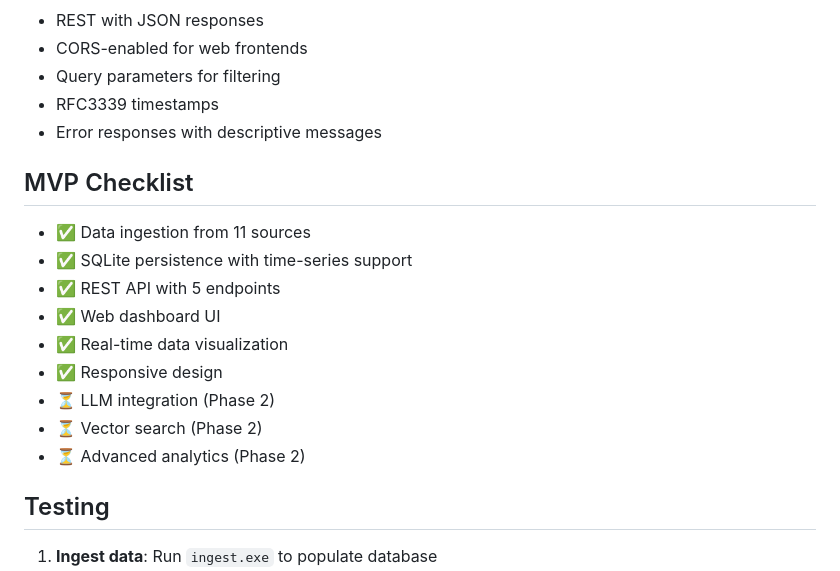
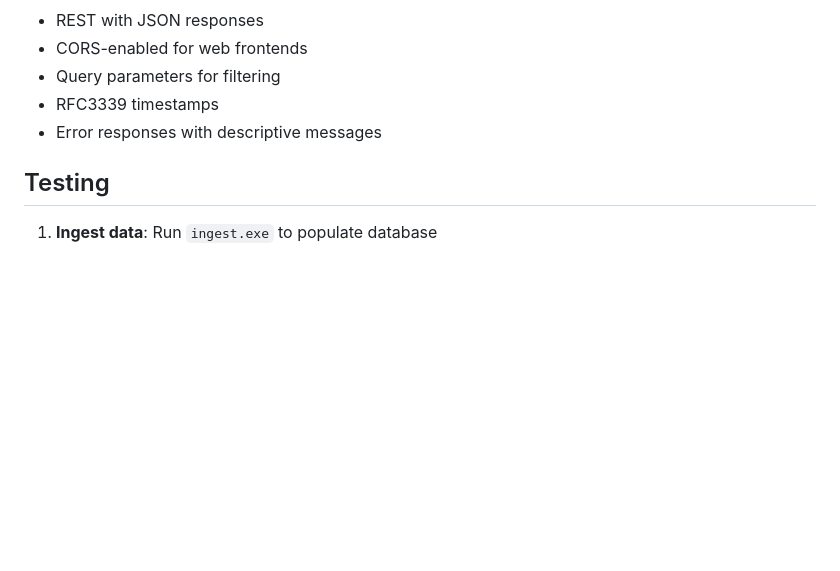
Before and after one commit to ColonelToad/EdgeSight, a Markdown page: README.md, the part around one of its changes. Rendered like a GitHub page; blank space fills up the shorter version.

Commit message:
Revise README for archived project status
Updated project status and removed MVP checklist section.

```diff
--- a/README.md
+++ b/README.md
@@ -182,18 +182,6 @@ SQLite database with single `snapshot` table containing all metrics:
 - RFC3339 timestamps
 - Error responses with descriptive messages
 
-## MVP Checklist
-
-- ✅ Data ingestion from 11 sources
-- ✅ SQLite persistence with time-series support
-- ✅ REST API with 5 endpoints
-- ✅ Web dashboard UI
-- ✅ Real-time data visualization
-- ✅ Responsive design
-- ⏳ LLM integration (Phase 2)
-- ⏳ Vector search (Phase 2)
-- ⏳ Advanced analytics (Phase 2)
-
 ## Testing
 
 1. **Ingest data**: Run `ingest.exe` to populate database
```
Also changed, not shown: other parts of README.md (+8 -8 lines).
